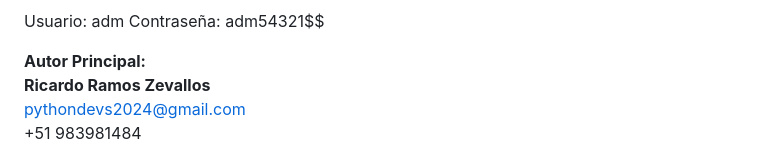
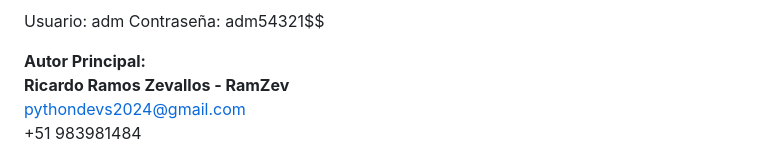
Before and after one commit to RamZev/PROJECT_BIBLIOTECA, a Markdown page: README.md, the part around the change. Drawn GitHub-style.

```diff
--- a/README.md
+++ b/README.md
@@ -52,7 +52,7 @@ Usuario: adm
 Contraseña: adm54321$$
 
 **Autor Principal:**
-**Ricardo Ramos Zevallos**
+**Ricardo Ramos Zevallos - RamZev**
 pythondevs2024@gmail.com
 +51 983981484
 * Ingeniería de Sistemas
```
